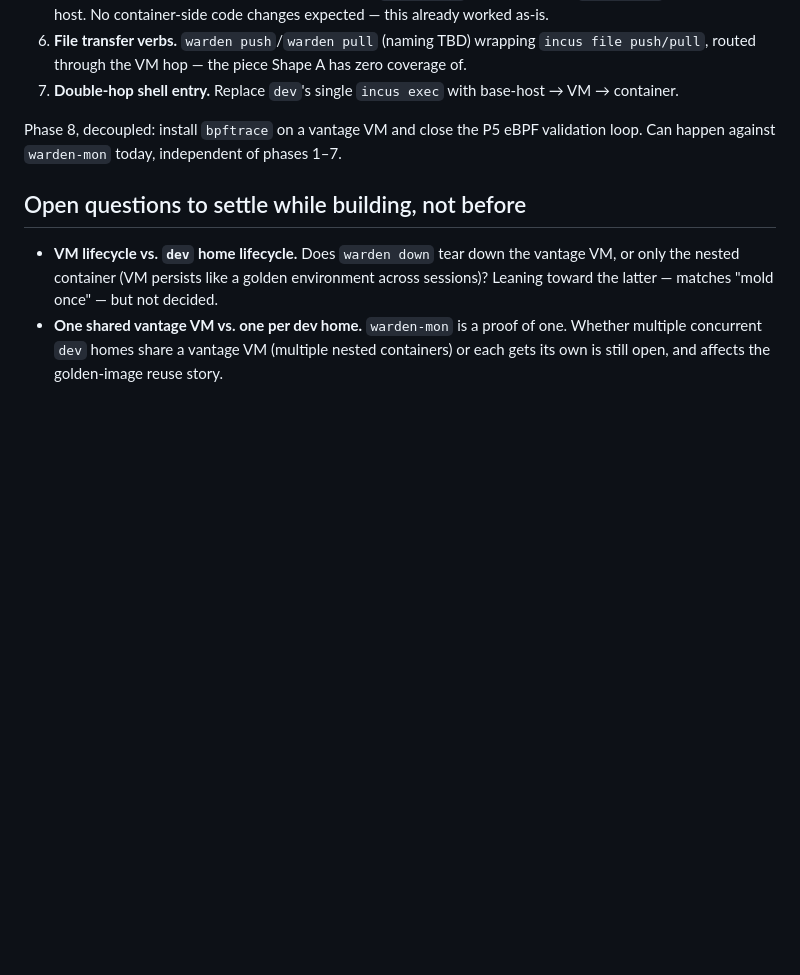
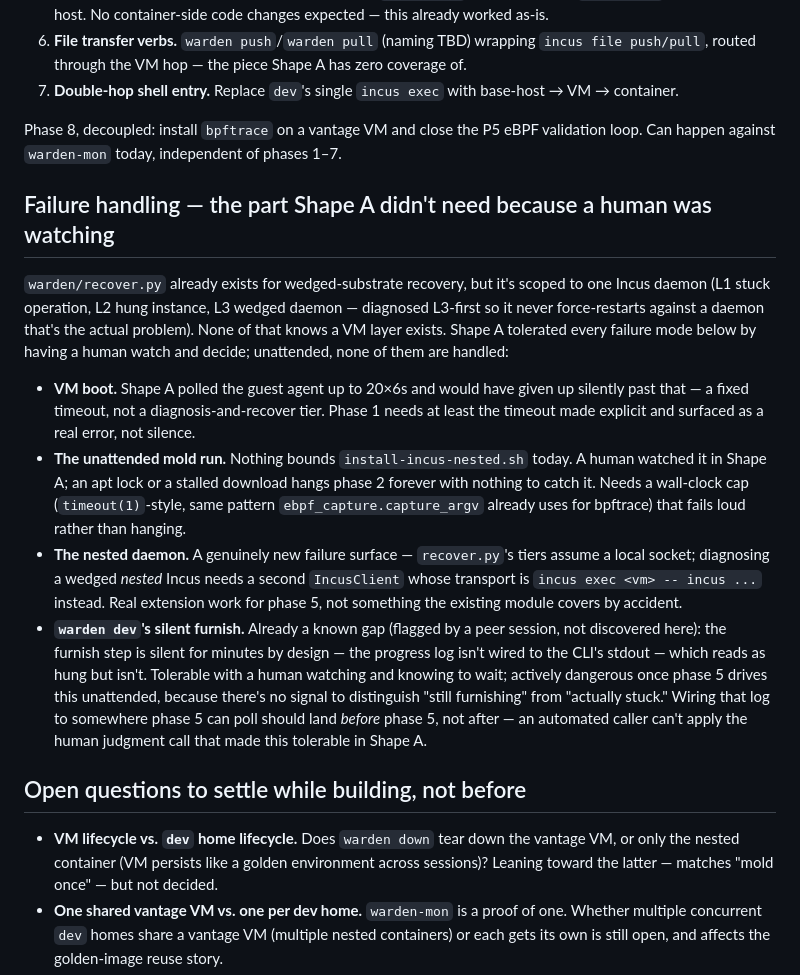
Before and after one commit to adelic-ai/warden, a Markdown page: VANTAGE-PLAN.md, the part around the change. Drawn GitHub-style; blank space fills up the shorter version.

Commit message:
docs(vantage): failure-handling section — recover.py's blind spots at the VM layer

```diff
--- a/VANTAGE-PLAN.md
+++ b/VANTAGE-PLAN.md
@@ -127,6 +127,33 @@ it is not something this plan sets up or re-derives.
 Phase 8, decoupled: install `bpftrace` on a vantage VM and close the P5 eBPF validation loop. Can
 happen against `warden-mon` today, independent of phases 1–7.
 
+## Failure handling — the part Shape A didn't need because a human was watching
+
+`warden/recover.py` already exists for wedged-substrate recovery, but it's scoped to one Incus
+daemon (L1 stuck operation, L2 hung instance, L3 wedged daemon — diagnosed L3-first so it never
+force-restarts against a daemon that's the actual problem). None of that knows a VM layer exists.
+Shape A tolerated every failure mode below by having a human watch and decide; unattended, none of
+them are handled:
+
+- **VM boot.** Shape A polled the guest agent up to 20×6s and would have given up silently past
+  that — a fixed timeout, not a diagnosis-and-recover tier. Phase 1 needs at least the timeout made
+  explicit and surfaced as a real error, not silence.
+- **The unattended mold run.** Nothing bounds `install-incus-nested.sh` today. A human watched it in
+  Shape A; an apt lock or a stalled download hangs phase 2 forever with nothing to catch it. Needs a
+  wall-clock cap (`timeout(1)`-style, same pattern `ebpf_capture.capture_argv` already uses for
+  bpftrace) that fails loud rather than hanging.
+- **The nested daemon.** A genuinely new failure surface — `recover.py`'s tiers assume a local
+  socket; diagnosing a wedged *nested* Incus needs a second `IncusClient` whose transport is
+  `incus exec <vm> -- incus ...` instead. Real extension work for phase 5, not something the
+  existing module covers by accident.
+- **`warden dev`'s silent furnish.** Already a known gap (flagged by a peer session, not discovered
+  here): the furnish step is silent for minutes by design — the progress log isn't wired to the
+  CLI's stdout — which reads as hung but isn't. Tolerable with a human watching and knowing to wait;
+  actively dangerous once phase 5 drives this unattended, because there's no signal to distinguish
+  "still furnishing" from "actually stuck." Wiring that log to somewhere phase 5 can poll should
+  land *before* phase 5, not after — an automated caller can't apply the human judgment call that
+  made this tolerable in Shape A.
+
 ## Open questions to settle while building, not before
 
 - **VM lifecycle vs. `dev` home lifecycle.** Does `warden down` tear down the vantage VM, or only the
```
